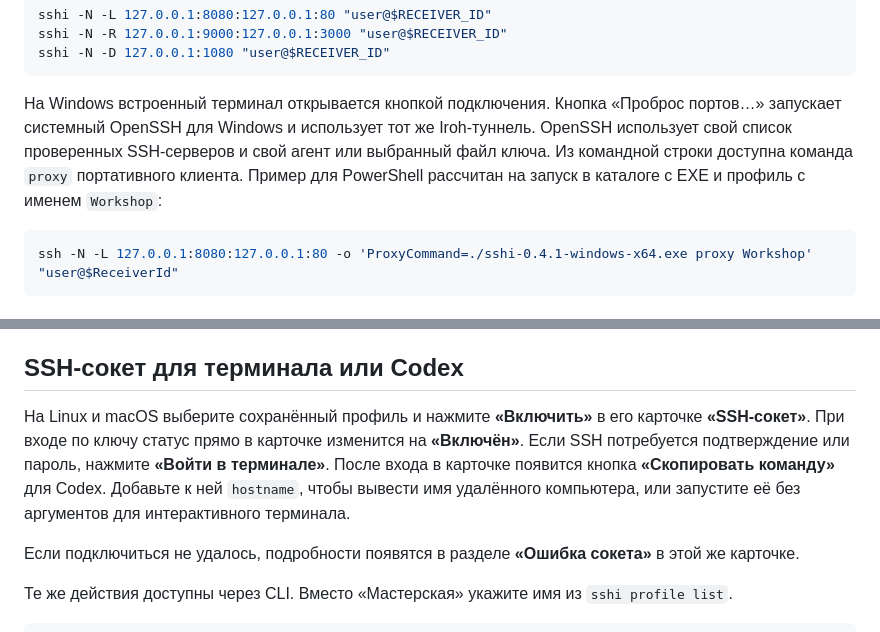
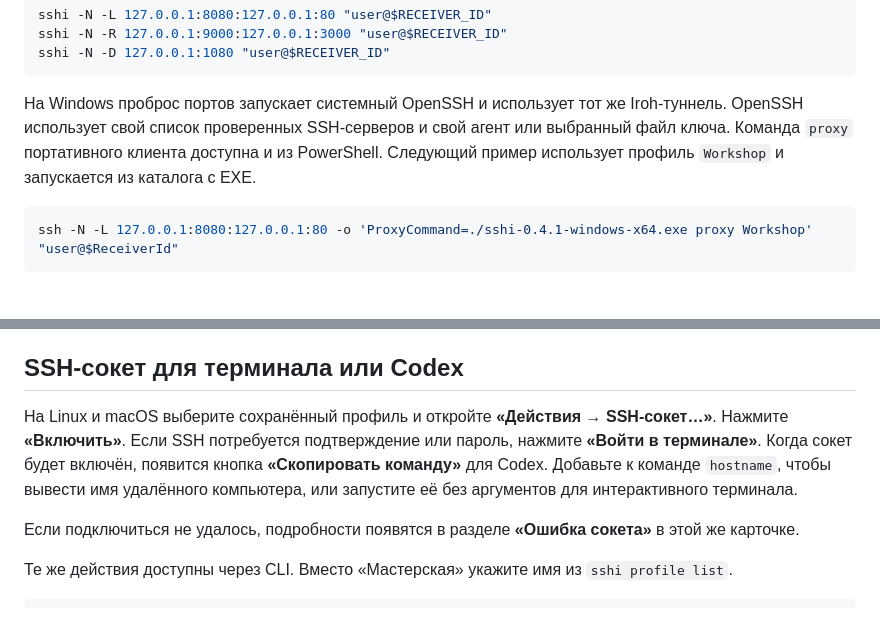
Before and after one commit to gadmin2151/sshi, a Markdown page: README.md, 2 parts joined by grey strips. Drawn GitHub-style.

````diff
--- a/README.md
+++ b/README.md
@@ -137,7 +137,7 @@ sshi -N -R 127.0.0.1:9000:127.0.0.1:3000 "user@$RECEIVER_ID"
 sshi -N -D 127.0.0.1:1080 "user@$RECEIVER_ID"
 ```
 
-На Windows встроенный терминал открывается кнопкой подключения. Кнопка «Проброс портов…» запускает системный OpenSSH для Windows и использует тот же Iroh-туннель. OpenSSH использует свой список проверенных SSH-серверов и свой агент или выбранный файл ключа. Из командной строки доступна команда `proxy` портативного клиента. Пример для PowerShell рассчитан на запуск в каталоге с EXE и профиль с именем `Workshop`:
+На Windows проброс портов запускает системный OpenSSH и использует тот же Iroh-туннель. OpenSSH использует свой список проверенных SSH-серверов и свой агент или выбранный файл ключа. Команда `proxy` портативного клиента доступна и из PowerShell. Следующий пример использует профиль `Workshop` и запускается из каталога с EXE.
 
 ```powershell
 ssh -N -L 127.0.0.1:8080:127.0.0.1:80 -o 'ProxyCommand=./sshi-0.4.1-windows-x64.exe proxy Workshop' "user@$ReceiverId"
@@ -162,7 +162,7 @@ sshi --cp -r ./photos 'Мастерская:/home/user/backup/'
 
 ## SSH-сокет для терминала или Codex
 
-На Linux и macOS выберите сохранённый профиль и нажмите **«Включить»** в его карточке **«SSH-сокет»**. При входе по ключу статус прямо в карточке изменится на **«Включён»**. Если SSH потребуется подтверждение или пароль, нажмите **«Войти в терминале»**. После входа в карточке появится кнопка **«Скопировать команду»** для Codex. Добавьте к ней `hostname`, чтобы вывести имя удалённого компьютера, или запустите её без аргументов для интерактивного терминала.
+На Linux и macOS выберите сохранённый профиль и откройте **«Действия → SSH-сокет…»**. Нажмите **«Включить»**. Если SSH потребуется подтверждение или пароль, нажмите **«Войти в терминале»**. Когда сокет будет включён, появится кнопка **«Скопировать команду»** для Codex. Добавьте к команде `hostname`, чтобы вывести имя удалённого компьютера, или запустите её без аргументов для интерактивного терминала.
 
 Если подключиться не удалось, подробности появятся в разделе **«Ошибка сокета»** в этой же карточке.
 
````
Also changed, not shown: other parts of README.md (+3 -3 lines), docs/build.md (+1 -1 lines), docs/desktop-linux.png, 10 other files.
